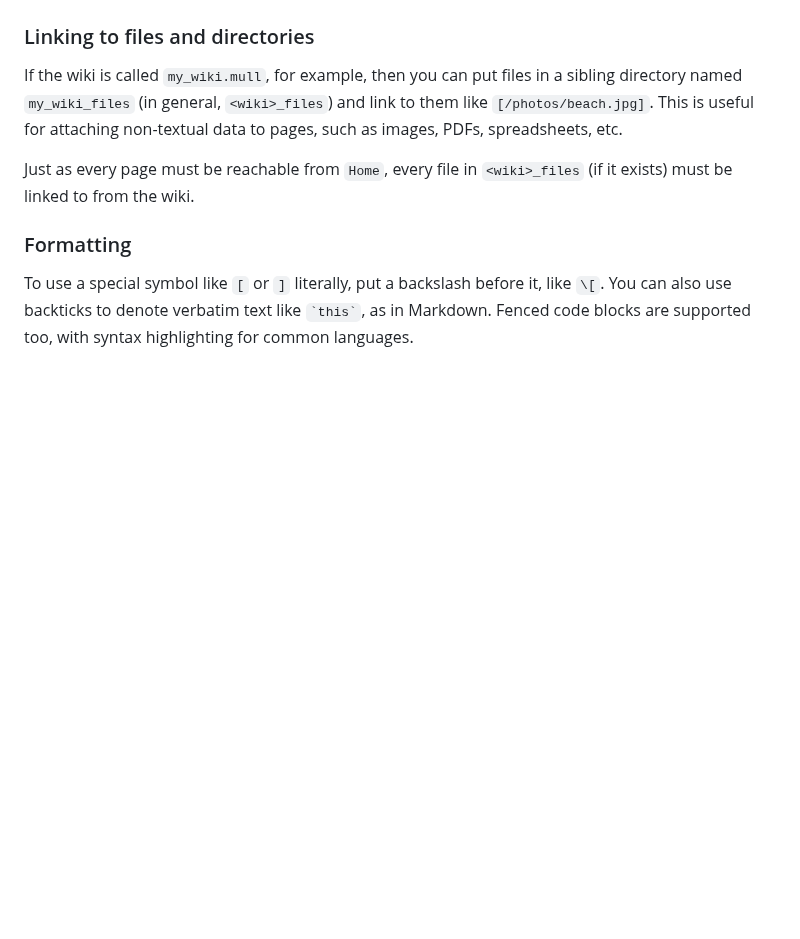
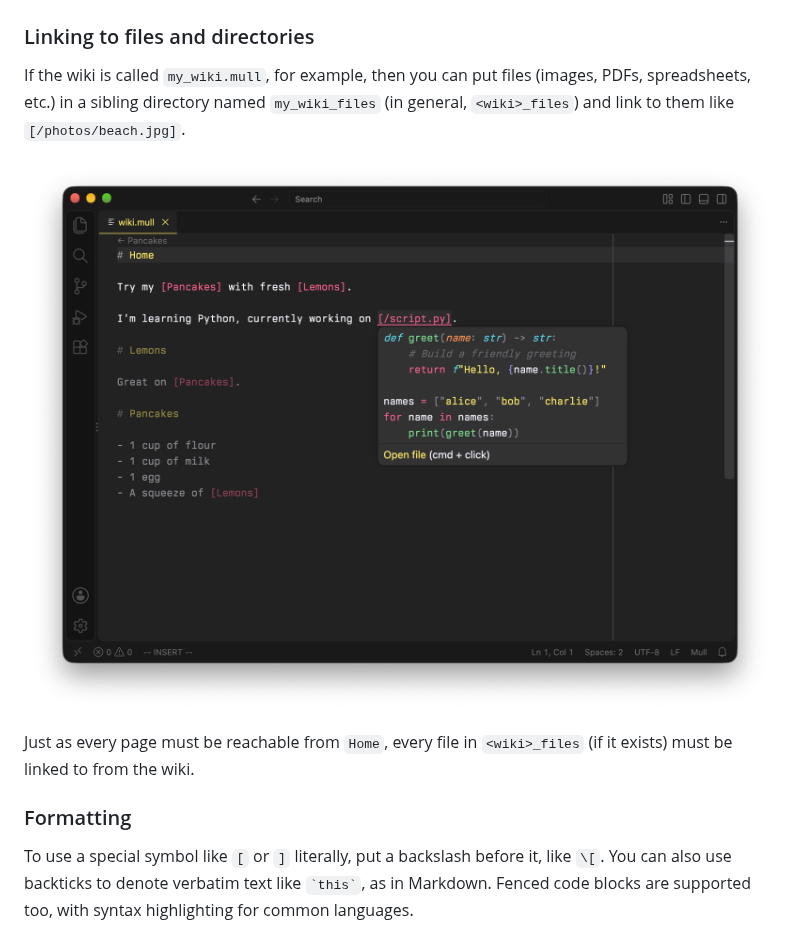
Before and after one commit to stepchowfun/mull, a Markdown page: README.md, the part around the change. Drawn GitHub-style; pictures changed too: screenshots/file_preview.png (added); blank space fills up the shorter version.

Commit message:
Add a file preview screenshot to the README

```diff
--- a/README.md
+++ b/README.md
@@ -43,7 +43,9 @@ This is what it looks like when a page is unreachable:
 
 ### Linking to files and directories
 
-If the wiki is called `my_wiki.mull`, for example, then you can put files in a sibling directory named `my_wiki_files` (in general, `<wiki>_files`) and link to them like `[/photos/beach.jpg]`. This is useful for attaching non-textual data to pages, such as images, PDFs, spreadsheets, etc.
+If the wiki is called `my_wiki.mull`, for example, then you can put files (images, PDFs, spreadsheets, etc.) in a sibling directory named `my_wiki_files` (in general, `<wiki>_files`) and link to them like `[/photos/beach.jpg]`.
+
+![A file preview.](https://raw.githubusercontent.com/stepchowfun/mull/main/screenshots/file_preview.png)
 
 Just as every page must be reachable from `Home`, every file in `<wiki>_files` (if it exists) must be linked to from the wiki.
 
```
